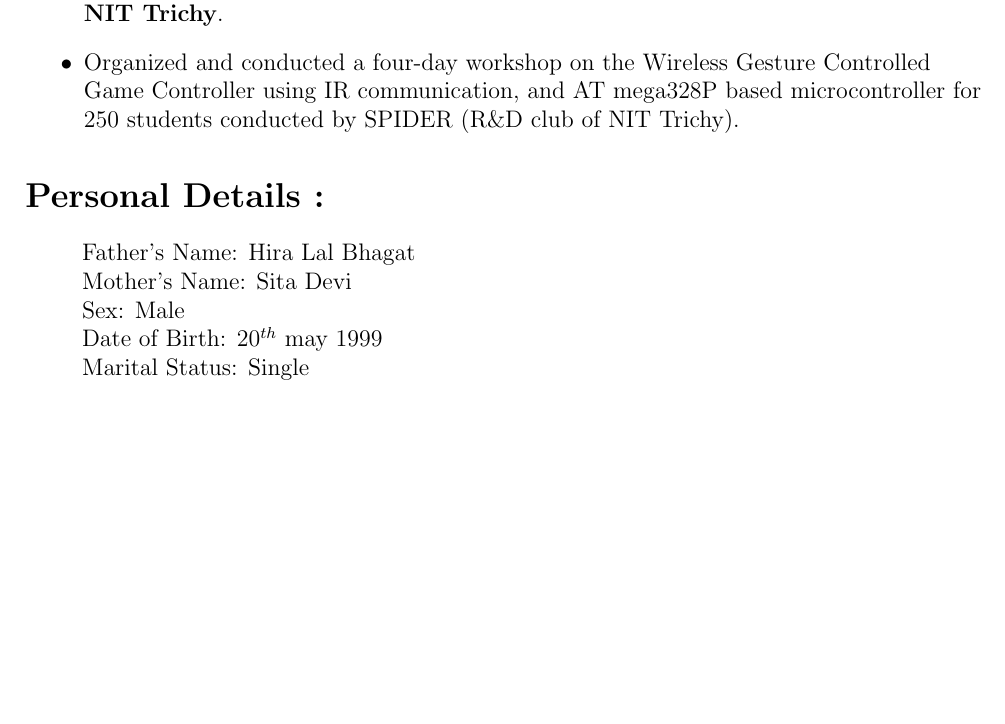
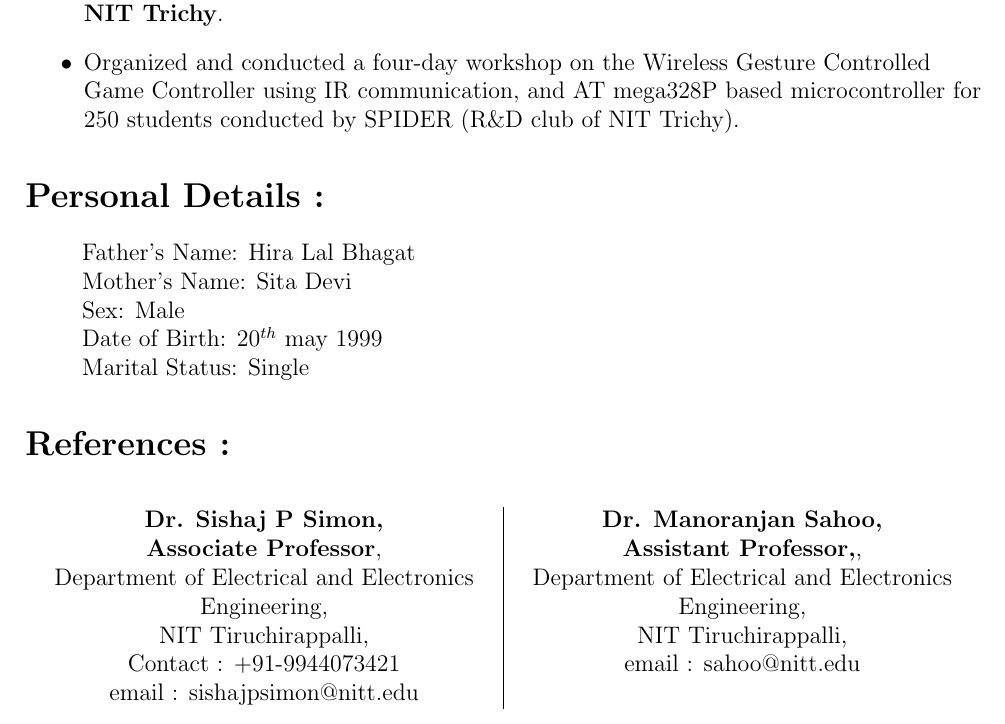
Before and after one commit to Rajk0520/Rajk0520_Resume, a LaTeX CV (Rajk0520_Resume.tex): part of page 3 of 3, cut so that both start at the same text, the shorter picture padded with empty space. Compiled offline with pdfLaTeX.

Commit message:
References added

```diff
--- a/Rajk0520_Resume.tex
+++ b/Rajk0520_Resume.tex
@@ -82,11 +82,19 @@ A wireless gesture recognition setup which is used in place of keyboard to play
 \item Secured $2^{nd}$ place in SPIDER CRE-8, A hardware (embedded) based competition, at {\bf NIT Trichy}.
 \item Organized and conducted a four-day workshop on the Wireless Gesture Controlled Game Controller using IR communication, and AT mega328P based microcontroller for 250 students conducted by SPIDER (R\&D club of NIT Trichy).
 \end{itemize}
-% inserting Co-Curricular Activities
+% inserting Personal Details
 \section*{Personal Details :}
 \hspace{1cm}Father's Name: Hira Lal Bhagat\\
 \hspace{1cm}Mother's Name: Sita Devi\\
 \hspace{1cm}Sex: Male\\
 \hspace{1cm}Date of Birth: $20^{th}$ may 1999\\
 \hspace{1cm}Marital Status: Single
+% inserting References
+\section*{References :}
+\begin{table}[h]
+\begin{tabular}{p{8 cm}|p{8cm}}
+\centering {\bf Dr. Sishaj P Simon,\\Associate Professor},\\Department of Electrical and Electronics Engineering,\\ NIT Tiruchirappalli,\\ Contact : +91-9944073421\\email : sishajpsimon@nitt.edu &\centering  {\bf Dr. Manoranjan Sahoo,\\Assistant Professor,},\\Department of Electrical and Electronics Engineering,\\ NIT Tiruchirappalli,\\ email : sahoo@nitt.edu
+
+\end{tabular}
+\end{table}
 \end{document}
```
Also changed, not shown: Rajk0520_Resume.pdf, 1 other file.
